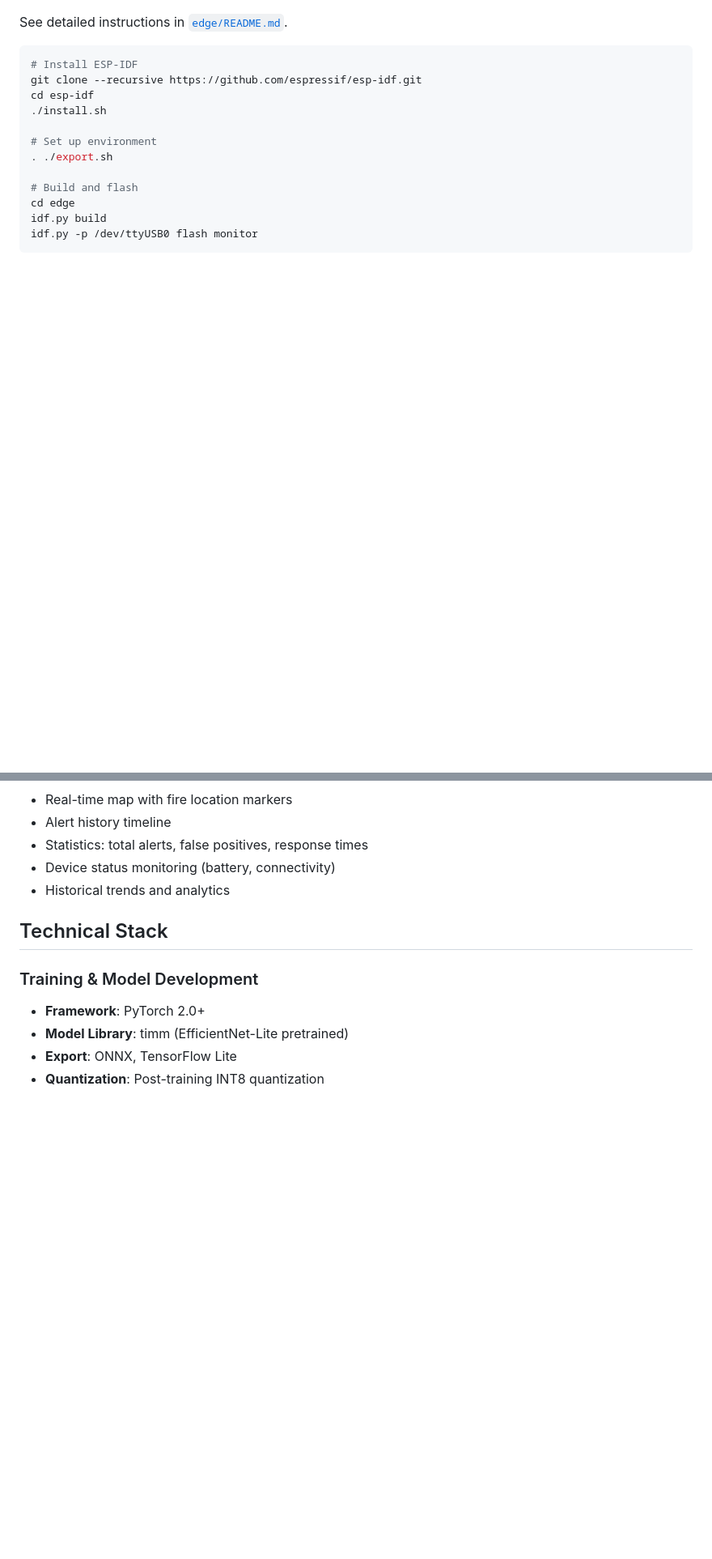
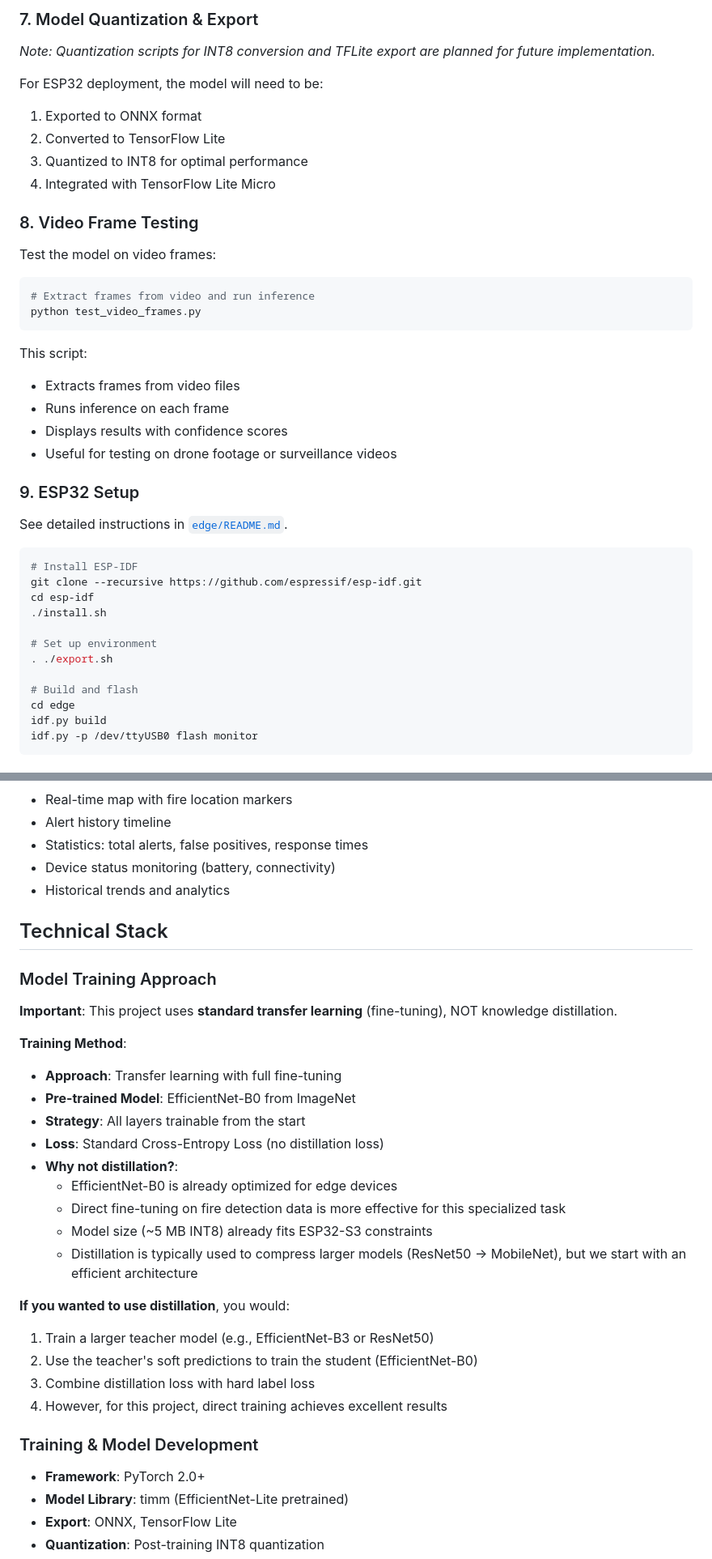
Before and after one commit to tigonguyen/edge-fire-detection, a Markdown page: README.md, 2 parts joined by grey strips. Shown at 81% size. Drawn GitHub-style; blank space fills up the shorter version.

Commit message:
feat: exlpain how to test  model

````diff
--- a/README.md
+++ b/README.md
@@ -289,3 +415,29 @@ python training/export_onnx.py \
+### 7. Model Quantization & Export
+
+*Note: Quantization scripts for INT8 conversion and TFLite export are planned for future implementation.*
+
+For ESP32 deployment, the model will need to be:
+1. Exported to ONNX format
+2. Converted to TensorFlow Lite
+3. Quantized to INT8 for optimal performance
+4. Integrated with TensorFlow Lite Micro
+
+### 8. Video Frame Testing
+
+Test the model on video frames:
+
+```bash
+# Extract frames from video and run inference
+python test_video_frames.py
+```
+
+This script:
+- Extracts frames from video files
+- Runs inference on each frame
+- Displays results with confidence scores
+- Useful for testing on drone footage or surveillance videos
+
+### 9. ESP32 Setup
 
 See detailed instructions in [`edge/README.md`](edge/README.md).
 
@@ -481,6 +633,27 @@ A complete demonstration scenario showcasing the system's capabilities:
 
 ## Technical Stack
 
+### Model Training Approach
+
+**Important**: This project uses **standard transfer learning** (fine-tuning), NOT knowledge distillation.
+
+**Training Method**:
+- **Approach**: Transfer learning with full fine-tuning
+- **Pre-trained Model**: EfficientNet-B0 from ImageNet
+- **Strategy**: All layers trainable from the start
+- **Loss**: Standard Cross-Entropy Loss (no distillation loss)
+- **Why not distillation?**:
+  - EfficientNet-B0 is already optimized for edge devices
+  - Direct fine-tuning on fire detection data is more effective for this specialized task
+  - Model size (~5 MB INT8) already fits ESP32-S3 constraints
+  - Distillation is typically used to compress larger models (ResNet50 → MobileNet), but we start with an efficient architecture
+
+**If you wanted to use distillation**, you would:
+1. Train a larger teacher model (e.g., EfficientNet-B3 or ResNet50)
+2. Use the teacher's soft predictions to train the student (EfficientNet-B0)
+3. Combine distillation loss with hard label loss
+4. However, for this project, direct training achieves excellent results
+
 ### Training & Model Development
 - **Framework**: PyTorch 2.0+
 - **Model Library**: timm (EfficientNet-Lite pretrained)
````
Also changed, not shown: other parts of README.md (+161 -35 lines).
